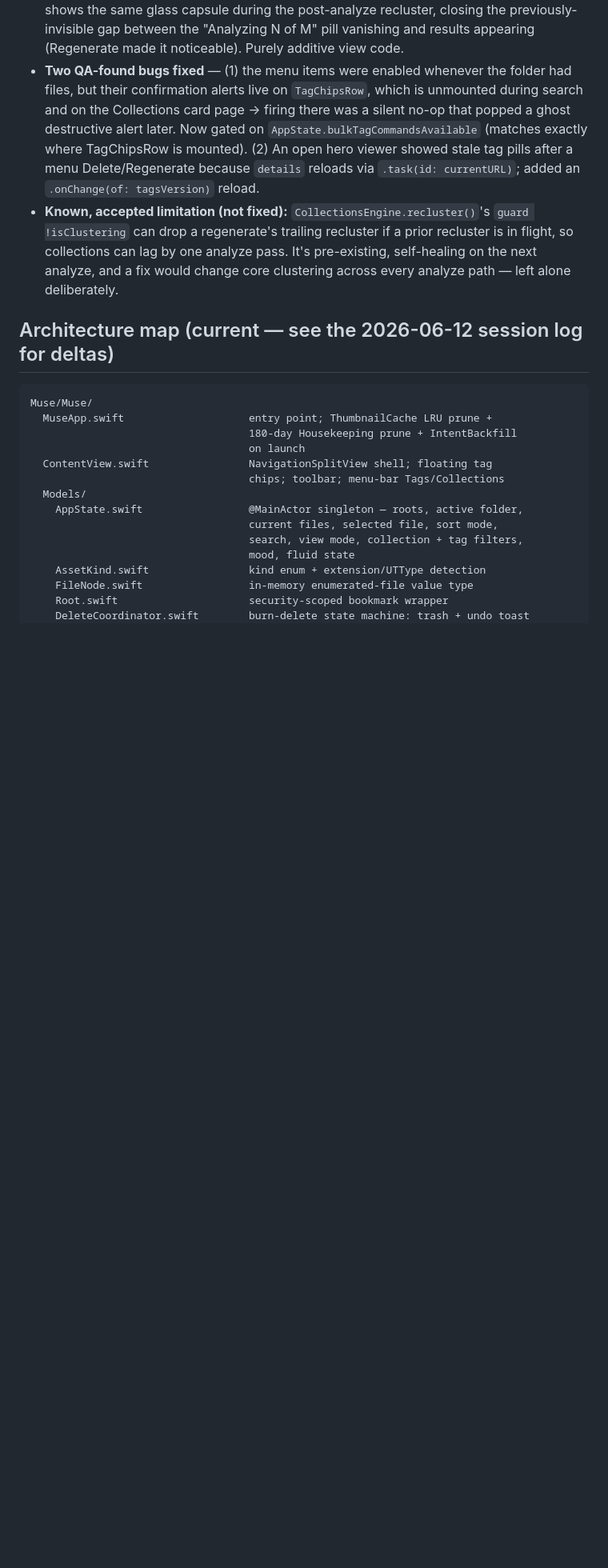
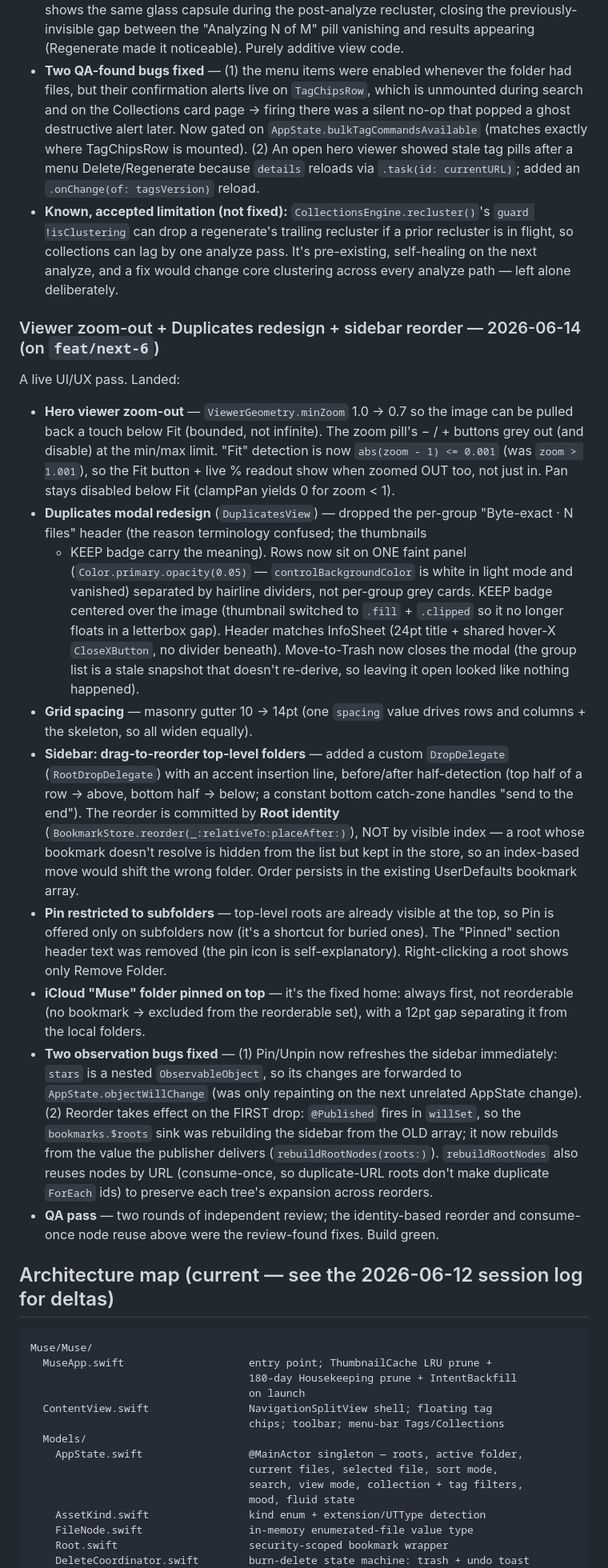
Before and after one commit to carlostarrats/Muse, a Markdown page: CLAUDE.md, the part around the change. Shown at 80% size. Rendered like a GitHub page; blank space fills up the shorter version.

Commit message:
docs: session log for viewer zoom-out, Duplicates redesign, sidebar reorder
Co-Authored-By: Claude Opus 4.8 (1M context) <noreply@anthropic.com>

````diff
--- a/CLAUDE.md
+++ b/CLAUDE.md
@@ -344,6 +344,55 @@ Two folder-scoped Tags menu commands and a progress pill (spec:
   pre-existing, self-healing on the next analyze, and a fix would change core
   clustering across every analyze path — left alone deliberately.
 
+### Viewer zoom-out + Duplicates redesign + sidebar reorder — 2026-06-14 (on `feat/next-6`)
+
+A live UI/UX pass. Landed:
+
+- **Hero viewer zoom-out** — `ViewerGeometry.minZoom` 1.0 → 0.7 so the image
+  can be pulled back a touch below Fit (bounded, not infinite). The zoom pill's
+  − / + buttons grey out (and disable) at the min/max limit. "Fit" detection is
+  now `abs(zoom - 1) <= 0.001` (was `zoom > 1.001`), so the Fit button + live %
+  readout show when zoomed OUT too, not just in. Pan stays disabled below Fit
+  (clampPan yields 0 for zoom < 1).
+- **Duplicates modal redesign** (`DuplicatesView`) — dropped the per-group
+  "Byte-exact · N files" header (the reason terminology confused; the thumbnails
+  + KEEP badge carry the meaning). Rows now sit on ONE faint panel
+  (`Color.primary.opacity(0.05)` — `controlBackgroundColor` is white in light
+  mode and vanished) separated by hairline dividers, not per-group grey cards.
+  KEEP badge centered over the image (thumbnail switched to `.fill` + `.clipped`
+  so it no longer floats in a letterbox gap). Header matches InfoSheet (24pt
+  title + shared hover-X `CloseXButton`, no divider beneath). Move-to-Trash now
+  closes the modal (the group list is a stale snapshot that doesn't re-derive,
+  so leaving it open looked like nothing happened).
+- **Grid spacing** — masonry gutter 10 → 14pt (one `spacing` value drives rows
+  and columns + the skeleton, so all widen equally).
+- **Sidebar: drag-to-reorder top-level folders** — added a custom `DropDelegate`
+  (`RootDropDelegate`) with an accent insertion line, before/after half-detection
+  (top half of a row → above, bottom half → below; a constant bottom catch-zone
+  handles "send to the end"). The reorder is committed by **Root identity**
+  (`BookmarkStore.reorder(_:relativeTo:placeAfter:)`), NOT by visible index — a
+  root whose bookmark doesn't resolve is hidden from the list but kept in the
+  store, so an index-based move would shift the wrong folder. Order persists in
+  the existing UserDefaults bookmark array.
+- **Pin restricted to subfolders** — top-level roots are already visible at the
+  top, so Pin is offered only on subfolders now (it's a shortcut for buried
+  ones). The "Pinned" section header text was removed (the pin icon is
+  self-explanatory). Right-clicking a root shows only Remove Folder.
+- **iCloud "Muse" folder pinned on top** — it's the fixed home: always first,
+  not reorderable (no bookmark → excluded from the reorderable set), with a 12pt
+  gap separating it from the local folders.
+- **Two observation bugs fixed** — (1) Pin/Unpin now refreshes the sidebar
+  immediately: `stars` is a nested `ObservableObject`, so its changes are
+  forwarded to `AppState.objectWillChange` (was only repainting on the next
+  unrelated AppState change). (2) Reorder takes effect on the FIRST drop:
+  `@Published` fires in `willSet`, so the `bookmarks.$roots` sink was rebuilding
+  the sidebar from the OLD array; it now rebuilds from the value the publisher
+  delivers (`rebuildRootNodes(roots:)`). `rebuildRootNodes` also reuses nodes by
+  URL (consume-once, so duplicate-URL roots don't make duplicate `ForEach` ids)
+  to preserve each tree's expansion across reorders.
+- **QA pass** — two rounds of independent review; the identity-based reorder and
+  consume-once node reuse above were the review-found fixes. Build green.
+
 ## Architecture map (current — see the 2026-06-12 session log for deltas)
 
 ```
````
